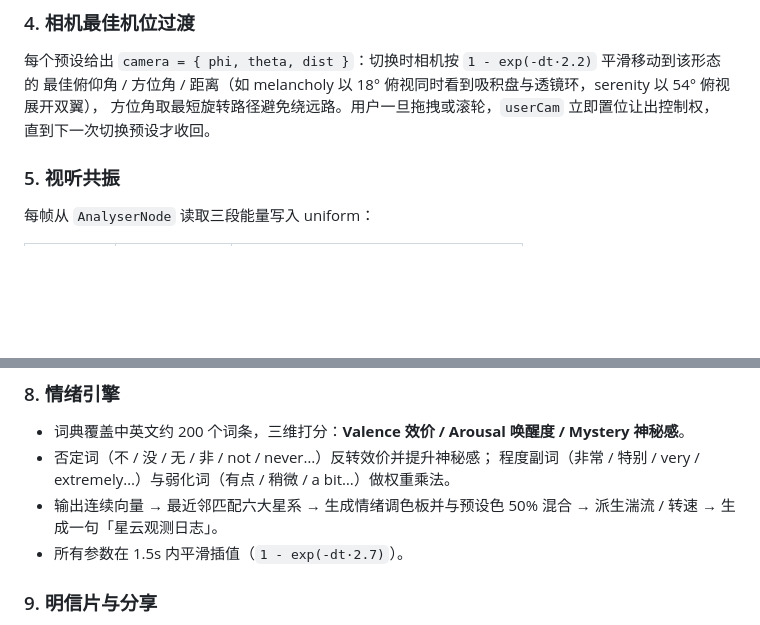
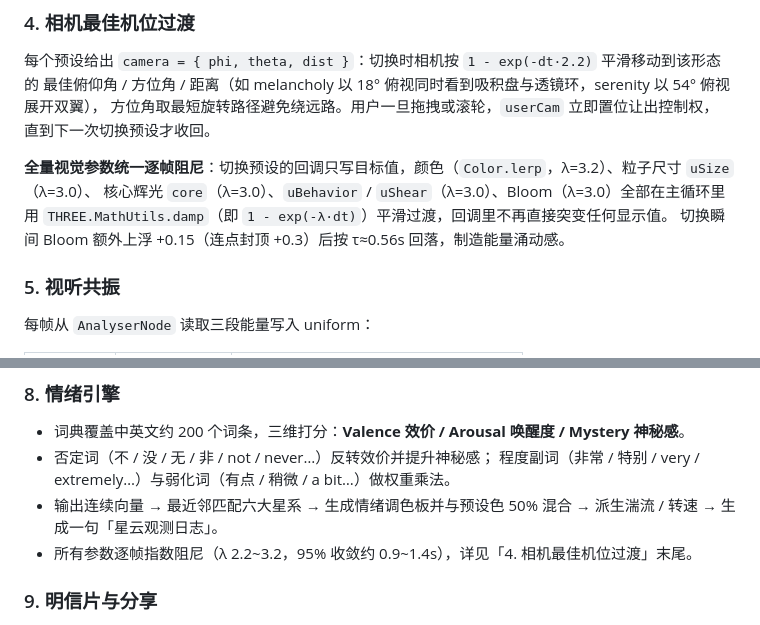
Before and after one commit to endenehugo/fronted, a Markdown page: nebula-soundscape-lab/README.md, 2 parts joined by grey strips. Rendered like a GitHub page; blank space fills up the shorter version.

```diff
--- a/nebula-soundscape-lab/README.md
+++ b/nebula-soundscape-lab/README.md
@@ -122,6 +132,11 @@ src/
 方位角取最短旋转路径避免绕远路。用户一旦拖拽或滚轮，`userCam` 立即置位让出控制权，
 直到下一次切换预设才收回。
 
+**全量视觉参数统一逐帧阻尼**：切换预设的回调只写目标值，颜色（`Color.lerp`，λ=3.2）、粒子尺寸 `uSize`（λ=3.0）、
+核心辉光 `core`（λ=3.0）、`uBehavior` / `uShear`（λ=3.0）、Bloom（λ=3.0）全部在主循环里用
+`THREE.MathUtils.damp`（即 `1 - exp(-λ·dt)`）平滑过渡，回调里不再直接突变任何显示值。
+切换瞬间 Bloom 额外上浮 +0.15（连点封顶 +0.3）后按 τ≈0.56s 回落，制造能量涌动感。
+
 ### 5. 视听共振
 
 每帧从 `AnalyserNode` 读取三段能量写入 uniform：
@@ -164,7 +179,7 @@ src/
   程度副词（非常 / 特别 / very / extremely…）与弱化词（有点 / 稍微 / a bit…）做权重乘法。
 - 输出连续向量 → 最近邻匹配六大星系 → 生成情绪调色板并与预设色 50% 混合 →
   派生湍流 / 转速 → 生成一句「星云观测日志」。
-- 所有参数在 1.5s 内平滑插值（`1 - exp(-dt·2.7)`）。
+- 所有参数逐帧指数阻尼（λ 2.2~3.2，95% 收敛约 0.9~1.4s），详见「4. 相机最佳机位过渡」末尾。
 
 ### 9. 明信片与分享
 
```
Also changed, not shown: other parts of nebula-soundscape-lab/README.md (+10 -0 lines), nebula-soundscape-lab/preview.png, 9 other files.
